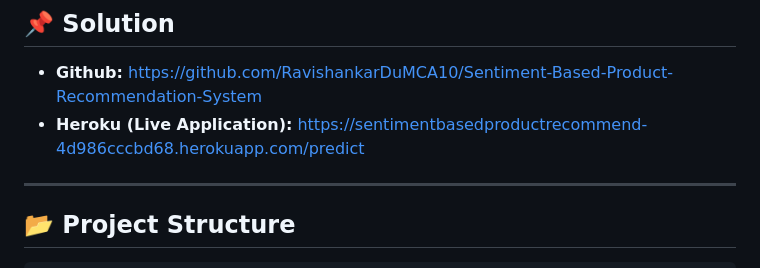
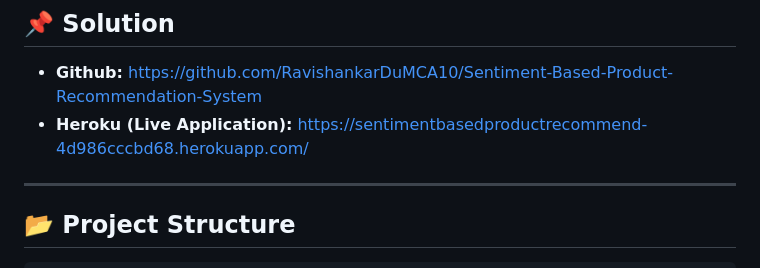
Before and after one commit to RavishankarDuMCA10/Sentiment-Based-Product-Recommendation-System, a Markdown page: README.md, the part around the change. GitHub-like rendering.

```diff
--- a/README.md
+++ b/README.md
@@ -29,7 +29,7 @@ E-commerce allows businesses to sell products online without the need for face-t
 ## 📌 Solution
 
 * **Github:** https://github.com/RavishankarDuMCA10/Sentiment-Based-Product-Recommendation-System
-* **Heroku (Live Application):** https://sentimentbasedproductrecommend-4d986cccbd68.herokuapp.com/predict
+* **Heroku (Live Application):** https://sentimentbasedproductrecommend-4d986cccbd68.herokuapp.com/
 
 ---
 
```
